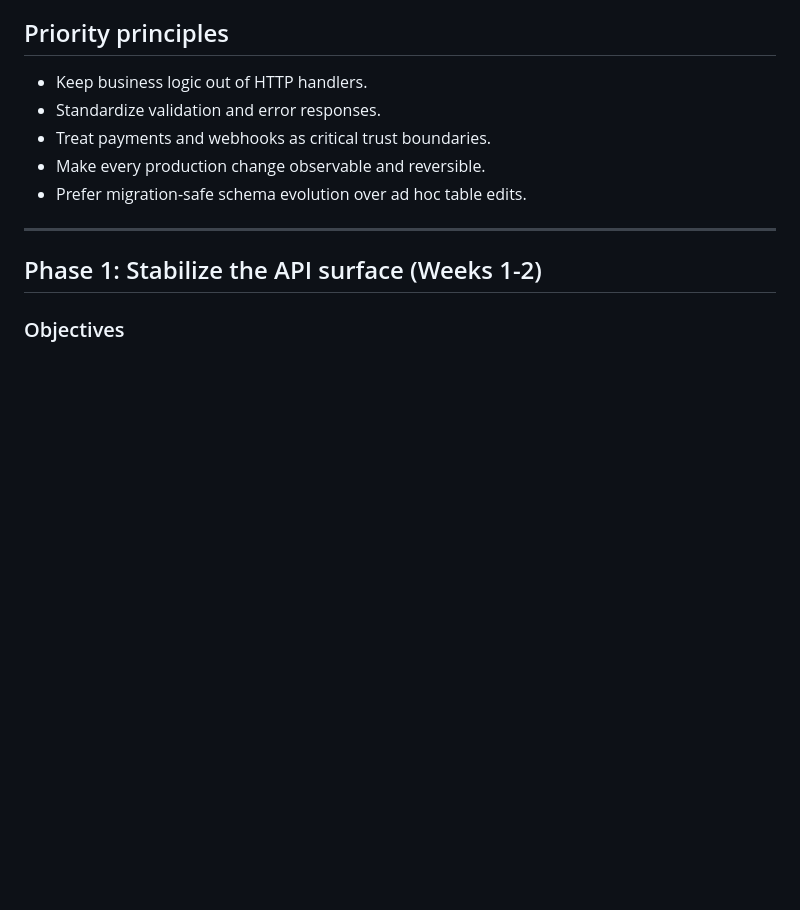
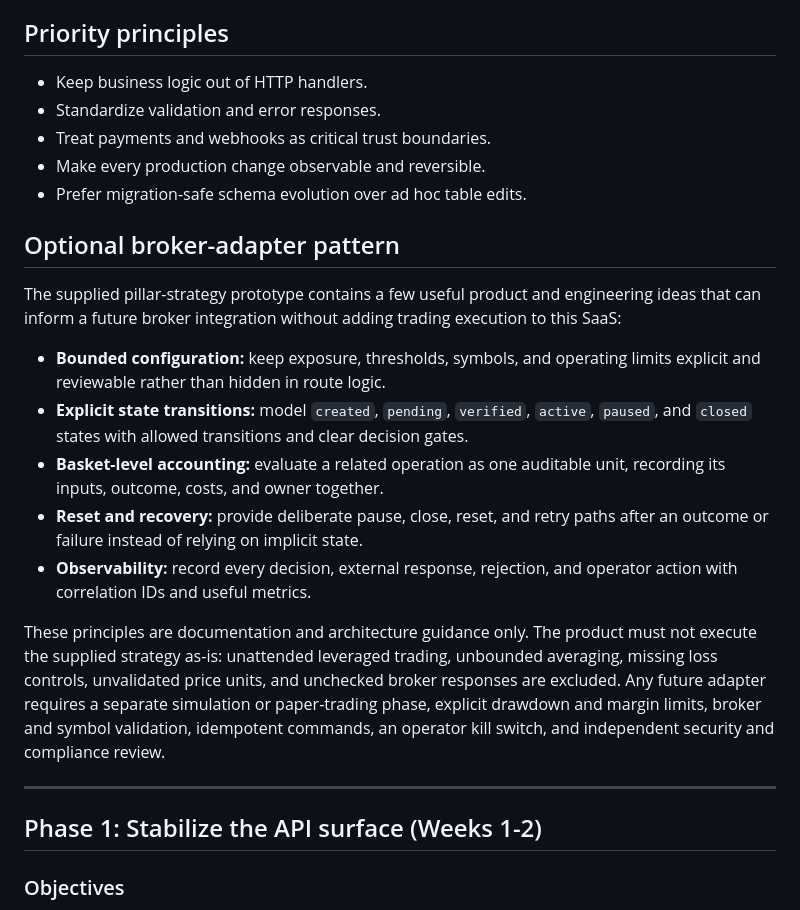
Before and after one commit to donaldoderaofficial-creator/Lead-Saas-Agent, a Markdown page: IMPROVEMENT_ROADMAP.md, the part around the change. GitHub-like rendering; blank space fills up the shorter version.

```diff
--- a/IMPROVEMENT_ROADMAP.md
+++ b/IMPROVEMENT_ROADMAP.md
@@ -13,6 +13,32 @@ Move the project from a feature-rich MVP into a production-ready SaaS system wit
 - Treat payments and webhooks as critical trust boundaries.
 - Make every production change observable and reversible.
 - Prefer migration-safe schema evolution over ad hoc table edits.
+
+## Optional broker-adapter pattern
+
+The supplied pillar-strategy prototype contains a few useful product and
+engineering ideas that can inform a future broker integration without adding
+trading execution to this SaaS:
+
+- **Bounded configuration:** keep exposure, thresholds, symbols, and operating
+   limits explicit and reviewable rather than hidden in route logic.
+- **Explicit state transitions:** model `created`, `pending`, `verified`,
+   `active`, `paused`, and `closed` states with allowed transitions and clear
+   decision gates.
+- **Basket-level accounting:** evaluate a related operation as one auditable
+   unit, recording its inputs, outcome, costs, and owner together.
+- **Reset and recovery:** provide deliberate pause, close, reset, and retry
+   paths after an outcome or failure instead of relying on implicit state.
+- **Observability:** record every decision, external response, rejection, and
+   operator action with correlation IDs and useful metrics.
+
+These principles are documentation and architecture guidance only. The product
+must not execute the supplied strategy as-is: unattended leveraged trading,
+unbounded averaging, missing loss controls, unvalidated price units, and
+unchecked broker responses are excluded. Any future adapter requires a separate
+simulation or paper-trading phase, explicit drawdown and margin limits, broker
+and symbol validation, idempotent commands, an operator kill switch, and
+independent security and compliance review.
 
 ---
 
```
